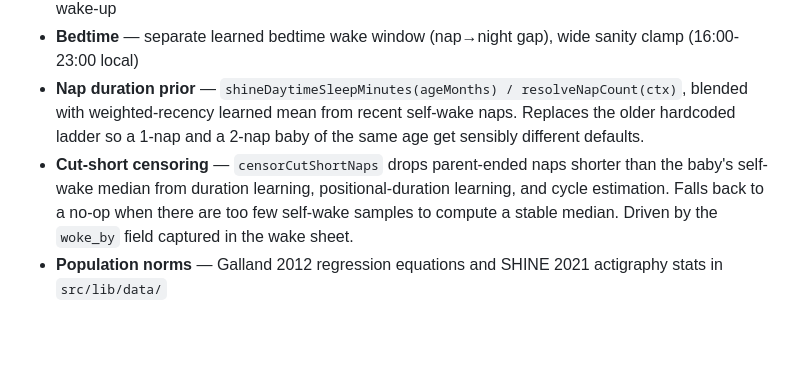
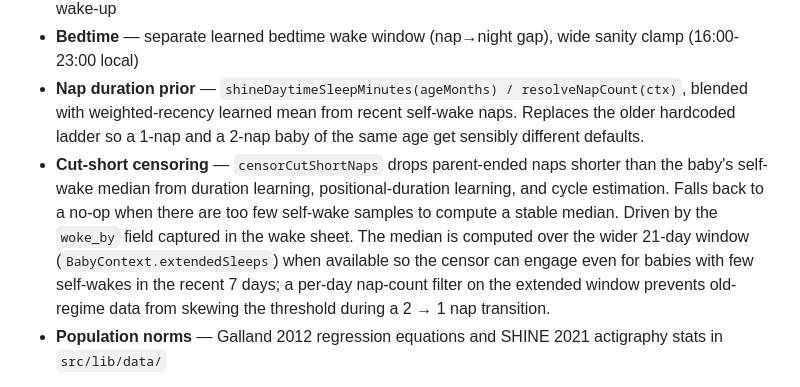
Before and after one commit to odinho/miniapps, a Markdown page: babysovelogg/docs/architecture.md, the part around the change. Drawn GitHub-style; blank space fills up the shorter version.

Commit message:
docs: note extended-window self-median + transition guard
Architecture reference for the censoring system now mentions the
21-day fallback (BabyContext.extendedSleeps) and the per-day nap-count
filter that protects against transition contamination.

Co-Authored-By: Claude Opus 4.7 (1M context) <noreply@anthropic.com>

```diff
--- a/babysovelogg/docs/architecture.md
+++ b/babysovelogg/docs/architecture.md
@@ -137,7 +137,7 @@ Located in `src/lib/engine/schedule.ts` with age-based priors from `constants.ts
 - **Nap timing** — positional wake windows (1st WW typically shorter than 2nd) anchored on morning wake-up
 - **Bedtime** — separate learned bedtime wake window (nap→night gap), wide sanity clamp (16:00-23:00 local)
 - **Nap duration prior** — `shineDaytimeSleepMinutes(ageMonths) / resolveNapCount(ctx)`, blended with weighted-recency learned mean from recent self-wake naps. Replaces the older hardcoded ladder so a 1-nap and a 2-nap baby of the same age get sensibly different defaults.
-- **Cut-short censoring** — `censorCutShortNaps` drops parent-ended naps shorter than the baby's self-wake median from duration learning, positional-duration learning, and cycle estimation. Falls back to a no-op when there are too few self-wake samples to compute a stable median. Driven by the `woke_by` field captured in the wake sheet.
+- **Cut-short censoring** — `censorCutShortNaps` drops parent-ended naps shorter than the baby's self-wake median from duration learning, positional-duration learning, and cycle estimation. Falls back to a no-op when there are too few self-wake samples to compute a stable median. Driven by the `woke_by` field captured in the wake sheet. The median is computed over the wider 21-day window (`BabyContext.extendedSleeps`) when available so the censor can engage even for babies with few self-wakes in the recent 7 days; a per-day nap-count filter on the extended window prevents old-regime data from skewing the threshold during a 2 → 1 nap transition.
 - **Population norms** — Galland 2012 regression equations and SHINE 2021 actigraphy stats in `src/lib/data/`
 
 Backtest harness in `src/lib/engine/backtest.ts` replays historical data day-by-day and measures MAE/bias/accuracy. Golden datasets in `tests/fixtures/` (Halldis 83 days + 5 Kaggle babies). For duration-specific behavior, `tests/unit/learned-duration-scenarios.unit.ts` is a single-snapshot scenario table that visibly documents the engine's response across age, nap count, sample size, and data quality dimensions — algorithm changes produce a clear diff and pinned invariants protect production behavior.
```
